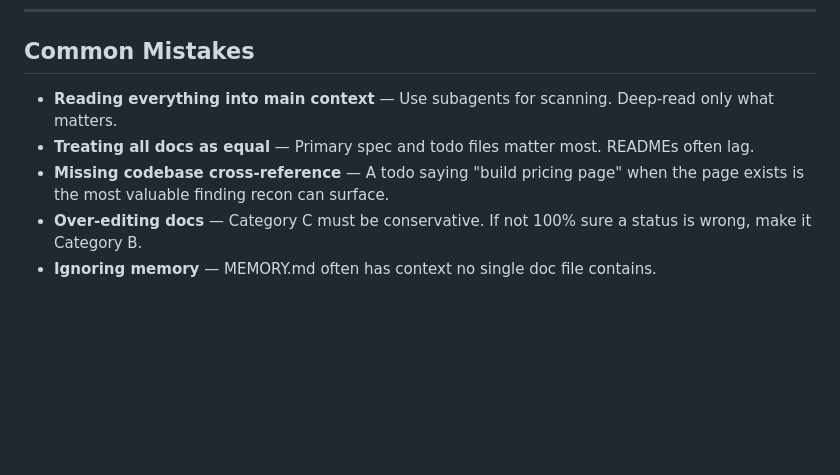
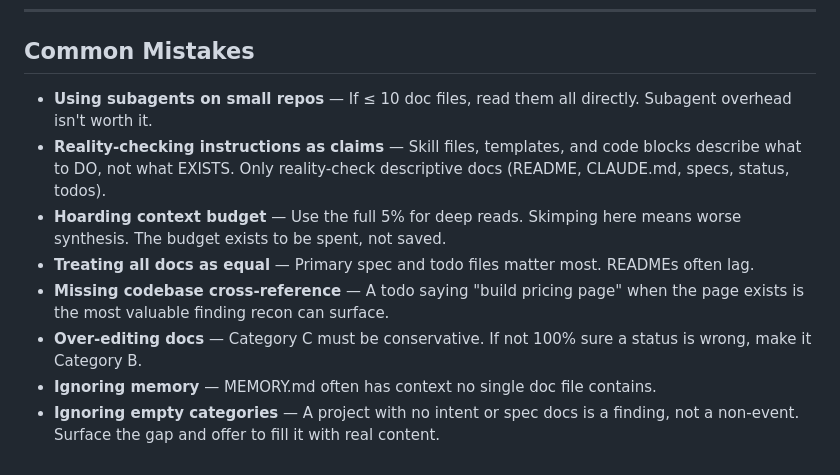
Before and after one commit to Quigleybits/custom_claude_skills, a Markdown page: skills/recon/SKILL.md, the part around one of its changes. GitHub-like rendering; blank space fills up the shorter version.

```diff
--- a/skills/recon/SKILL.md
+++ b/skills/recon/SKILL.md
@@ -182,8 +212,11 @@ Category B includes:
 
 ## Common Mistakes
 
-- **Reading everything into main context** — Use subagents for scanning. Deep-read only what matters.
+- **Using subagents on small repos** — If ≤ 10 doc files, read them all directly. Subagent overhead isn't worth it.
+- **Reality-checking instructions as claims** — Skill files, templates, and code blocks describe what to DO, not what EXISTS. Only reality-check descriptive docs (README, CLAUDE.md, specs, status, todos).
+- **Hoarding context budget** — Use the full 5% for deep reads. Skimping here means worse synthesis. The budget exists to be spent, not saved.
 - **Treating all docs as equal** — Primary spec and todo files matter most. READMEs often lag.
 - **Missing codebase cross-reference** — A todo saying "build pricing page" when the page exists is the most valuable finding recon can surface.
 - **Over-editing docs** — Category C must be conservative. If not 100% sure a status is wrong, make it Category B.
 - **Ignoring memory** — MEMORY.md often has context no single doc file contains.
+- **Ignoring empty categories** — A project with no intent or spec docs is a finding, not a non-event. Surface the gap and offer to fill it with real content.
```
Also changed, not shown: other parts of skills/recon/SKILL.md (+38 -8 lines).
